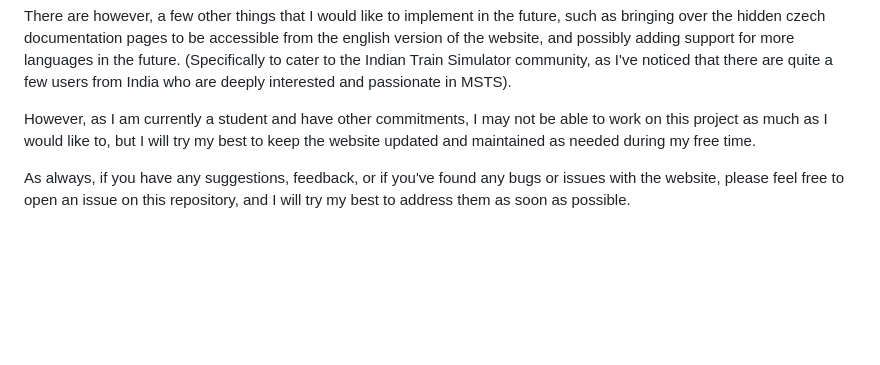
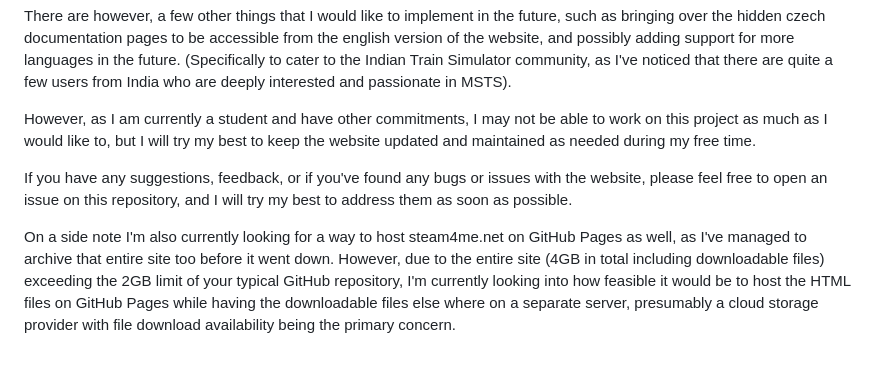
Before and after one commit to NekoCoaster/msts-bin, a Markdown page: README.md, the part around the change. GitHub-like rendering; blank space fills up the shorter version.

```diff
--- a/README.md
+++ b/README.md
@@ -60,4 +60,6 @@ There are however, a few other things that I would like to implement in the futu
 
 However, as I am currently a student and have other commitments, I may not be able to work on this project as much as I would like to, but I will try my best to keep the website updated and maintained as needed during my free time.
 
-As always, if you have any suggestions, feedback, or if you've found any bugs or issues with the website, please feel free to open an issue on this repository, and I will try my best to address them as soon as possible.
+If you have any suggestions, feedback, or if you've found any bugs or issues with the website, please feel free to open an issue on this repository, and I will try my best to address them as soon as possible.
+
+On a side note I'm also currently looking for a way to host steam4me.net on GitHub Pages as well, as I've managed to archive that entire site too before it went down. However, due to the entire site (4GB in total including downloadable files) exceeding the 2GB limit of your typical GitHub repository, I'm currently looking into how feasible it would be to host the HTML files on GitHub Pages while having the downloadable files else where on a separate server, presumably a cloud storage provider with file download availability being the primary concern.
```
